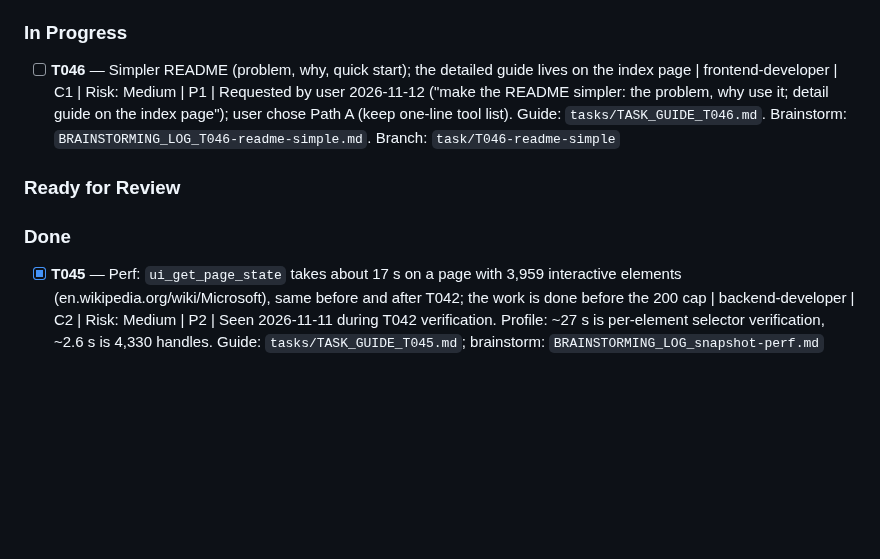
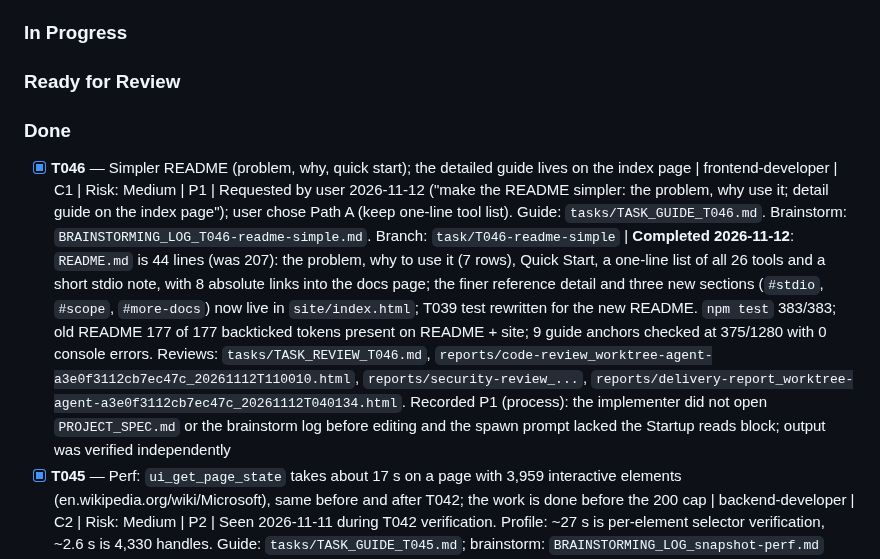
Before and after one commit to thunderkds/easy-ui-mcp, a Markdown page: PROJECT_KANBAN.md, the part around the change. Rendered like a GitHub page; blank space fills up the shorter version.

```diff
--- a/PROJECT_KANBAN.md
+++ b/PROJECT_KANBAN.md
@@ -14,12 +14,12 @@
 
 
 ### In Progress
-- [ ] **T046** — Simpler README (problem, why, quick start); the detailed guide lives on the index page | frontend-developer | C1 | Risk: Medium | P1 | Requested by user 2026-11-12 ("make the README simpler: the problem, why use it; detail guide on the index page"); user chose Path A (keep one-line tool list). Guide: `tasks/TASK_GUIDE_T046.md`. Brainstorm: `BRAINSTORMING_LOG_T046-readme-simple.md`. Branch: `task/T046-readme-simple`
 
 ### Ready for Review
 
 
 ### Done
+- [x] **T046** — Simpler README (problem, why, quick start); the detailed guide lives on the index page | frontend-developer | C1 | Risk: Medium | P1 | Requested by user 2026-11-12 ("make the README simpler: the problem, why use it; detail guide on the index page"); user chose Path A (keep one-line tool list). Guide: `tasks/TASK_GUIDE_T046.md`. Brainstorm: `BRAINSTORMING_LOG_T046-readme-simple.md`. Branch: `task/T046-readme-simple` | **Completed 2026-11-12**: `README.md` is 44 lines (was 207): the problem, why to use it (7 rows), Quick Start, a one-line list of all 26 tools and a short stdio note, with 8 absolute links into the docs page; the finer reference detail and three new sections (`#stdio`, `#scope`, `#more-docs`) now live in `site/index.html`; T039 test rewritten for the new README. `npm test` 383/383; old README 177 of 177 backticked tokens present on README + site; 9 guide anchors checked at 375/1280 with 0 console errors. Reviews: `tasks/TASK_REVIEW_T046.md`, `reports/code-review_worktree-agent-a3e0f3112cb7ec47c_20261112T110010.html`, `reports/security-review_...`, `reports/delivery-report_worktree-agent-a3e0f3112cb7ec47c_20261112T040134.html`. Recorded P1 (process): the implementer did not open `PROJECT_SPEC.md` or the brainstorm log before editing and the spawn prompt lacked the Startup reads block; output was verified independently
 - [x] **T045** — Perf: `ui_get_page_state` takes about 17 s on a page with 3,959 interactive elements (en.wikipedia.org/wiki/Microsoft), same before and after T042; the work is done before the 200 cap | backend-developer | C2 | Risk: Medium | P2 | Seen 2026-11-11 during T042 verification. Profile: ~27 s is per-element selector verification, ~2.6 s is 4,330 handles. Guide: `tasks/TASK_GUIDE_T045.md`; brainstorm: `BRAINSTORMING_LOG_snapshot-perf.md` (Option A, selectors on demand) | **Completed 2026-11-11**: the compact reply builds no selectors; the selector behind a ref is built and verified by element identity when the ref is first used. Measured on en.wikipedia.org/wiki/Microsoft: 19–31 s → 0.45–0.72 s per snapshot; a ref resolves in 14–244 ms; reply text unchanged. A ref now follows the listed node (a re-ordered identical sibling is still reached; replaced / removed / navigated is stale). `format: "full"` is unchanged and still slow on such pages. Full `npm test` 381/381; code-review 0 P0/P1; security-review clean. Evidence: `tasks/TASK_REVIEW_T045.md`
 - [x] **T043** — Snapshot scope: opt-in `viewport` and `within` for `ui_get_page_state` (halves Wikipedia/HN snapshots in the baseline) | backend-developer | C2 | Risk: Medium | P2 | After T042 (same function). Guide: `tasks/TASK_GUIDE_T043.md`. Brainstorm: `BRAINSTORMING_LOG_snapshot-scope.md` (Option A; opt-in and both scopes decided by the Supervisor 2026-11-11, flagged to the user) | **Completed 2026-11-11**: `ui_get_page_state` takes opt-in `viewport: true` and `within` (selector or ref); the default reply is unchanged; a scoped reply carries a note with shown/total counts; the 200 cap applies after scoping. Measured: Wikipedia snapshot 54% of unscoped with `viewport`, Hacker News 67% (target was 65%: partly missed), `within` on a table of contents 13 of 512 elements; tool list 19,362 characters; full `npm test` 360/360 (traced); code-review 0 P0/P1; security-review clean. Evidence: `tasks/TASK_REVIEW_T043.md`
 - [x] **T042** — Bug: a page-state snapshot taken while the page re-renders comes back empty (0 elements straight after a route-changing click) | backend-developer | C1 | Risk: Low | P1 | Reproduced 5/5 on saucedemo 2026-11-11; cause: DOM replaced mid-snapshot, every element dropped. Guide: `tasks/TASK_GUIDE_T042.md` | **Completed 2026-11-11**: `getPageState` retakes a pass when its own elements were detached while it ran (100 ms interval, 2 s budget, "still changing" note if it never settles); saucedemo snapshot straight after a click lists 30 / 7 / 24 elements (was 0); stable pages unchanged; full `npm test` 343/343 (traced); code-review 0 P0–P2. Evidence: `tasks/TASK_REVIEW_T042.md`
```
Also changed, not shown: tasks/TASK_GUIDE_T046.md (+21 -19 lines), tasks/TASK_REVIEW_T046.md (added, +42 -0 lines).
